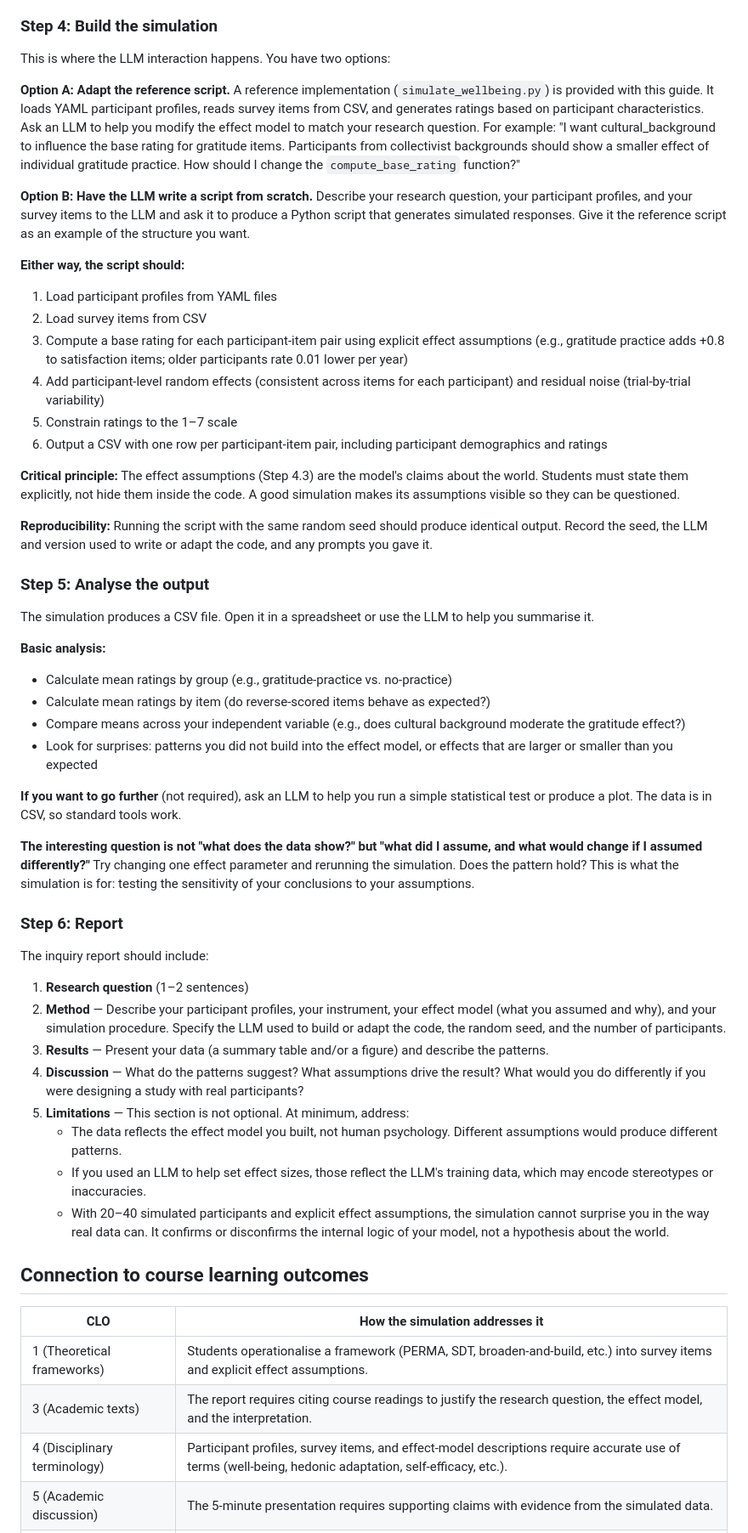
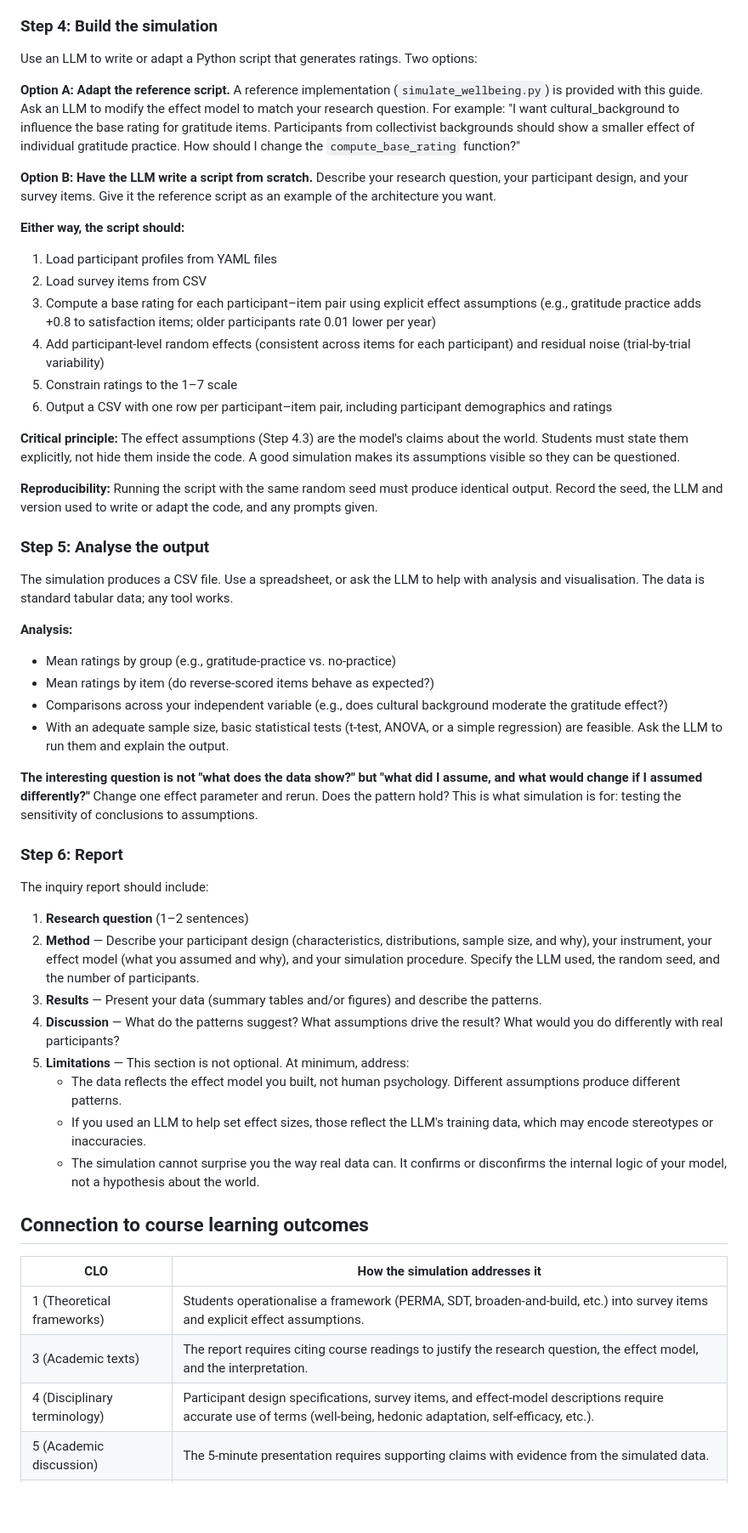
Before and after one commit to catherinemarydunn-wq/Positive-Psych, a Markdown page: LLM-Participant-Simulation-Guide.md, the part around one of its changes. Shown at 85% size. Drawn GitHub-style; blank space fills up the shorter version.

```diff
--- a/LLM-Participant-Simulation-Guide.md
+++ b/LLM-Participant-Simulation-Guide.md
@@ -79,50 +76,48 @@ Store items in a CSV file (`items/survey_items.csv`) with columns for `item_id`,
 
 ### Step 4: Build the simulation
 
-This is where the LLM interaction happens. You have two options:
+Use an LLM to write or adapt a Python script that generates ratings. Two options:
 
-**Option A: Adapt the reference script.** A reference implementation (`simulate_wellbeing.py`) is provided with this guide. It loads YAML participant profiles, reads survey items from CSV, and generates ratings based on participant characteristics. Ask an LLM to help you modify the effect model to match your research question. For example: "I want cultural_background to influence the base rating for gratitude items. Participants from collectivist backgrounds should show a smaller effect of individual gratitude practice. How should I change the `compute_base_rating` function?"
+**Option A: Adapt the reference script.** A reference implementation (`simulate_wellbeing.py`) is provided with this guide. Ask an LLM to modify the effect model to match your research question. For example: "I want cultural_background to influence the base rating for gratitude items. Participants from collectivist backgrounds should show a smaller effect of individual gratitude practice. How should I change the `compute_base_rating` function?"
 
-**Option B: Have the LLM write a script from scratch.** Describe your research question, your participant profiles, and your survey items to the LLM and ask it to produce a Python script that generates simulated responses. Give it the reference script as an example of the structure you want.
+**Option B: Have the LLM write a script from scratch.** Describe your research question, your participant design, and your survey items. Give it the reference script as an example of the architecture you want.
 
 **Either way, the script should:**
 1. Load participant profiles from YAML files
 2. Load survey items from CSV
-3. Compute a base rating for each participant-item pair using explicit effect assumptions (e.g., gratitude practice adds +0.8 to satisfaction items; older participants rate 0.01 lower per year)
+3. Compute a base rating for each participant–item pair using explicit effect assumptions (e.g., gratitude practice adds +0.8 to satisfaction items; older participants rate 0.01 lower per year)
 4. Add participant-level random effects (consistent across items for each participant) and residual noise (trial-by-trial variability)
 5. Constrain ratings to the 1–7 scale
-6. Output a CSV with one row per participant-item pair, including participant demographics and ratings
+6. Output a CSV with one row per participant–item pair, including participant demographics and ratings
 
 **Critical principle:** The effect assumptions (Step 4.3) are the model's claims about the world. Students must state them explicitly, not hide them inside the code. A good simulation makes its assumptions visible so they can be questioned.
 
-**Reproducibility:** Running the script with the same random seed should produce identical output. Record the seed, the LLM and version used to write or adapt the code, and any prompts you gave it.
+**Reproducibility:** Running the script with the same random seed must produce identical output. Record the seed, the LLM and version used to write or adapt the code, and any prompts given.
 
 ### Step 5: Analyse the output
 
-The simulation produces a CSV file. Open it in a spreadsheet or use the LLM to help you summarise it.
+The simulation produces a CSV file. Use a spreadsheet, or ask the LLM to help with analysis and visualisation. The data is standard tabular data; any tool works.
 
-**Basic analysis:**
-- Calculate mean ratings by group (e.g., gratitude-practice vs. no-practice)
-- Calculate mean ratings by item (do reverse-scored items behave as expected?)
-- Compare means across your independent variable (e.g., does cultural background moderate the gratitude effect?)
-- Look for surprises: patterns you did not build into the effect model, or effects that are larger or smaller than you expected
+**Analysis:**
+- Mean ratings by group (e.g., gratitude-practice vs. no-practice)
+- Mean ratings by item (do reverse-scored items behave as expected?)
+- Comparisons across your independent variable (e.g., does cultural background moderate the gratitude effect?)
+- With an adequate sample size, basic statistical tests (t-test, ANOVA, or a simple regression) are feasible. Ask the LLM to run them and explain the output.
 
-**If you want to go further** (not required), ask an LLM to help you run a simple statistical test or produce a plot. The data is in CSV, so standard tools work.
-
-**The interesting question is not "what does the data show?" but "what did I assume, and what would change if I assumed differently?"** Try changing one effect parameter and rerunning the simulation. Does the pattern hold? This is what the simulation is for: testing the sensitivity of your conclusions to your assumptions.
+**The interesting question is not "what does the data show?" but "what did I assume, and what would change if I assumed differently?"** Change one effect parameter and rerun. Does the pattern hold? This is what simulation is for: testing the sensitivity of conclusions to assumptions.
 
 ### Step 6: Report
 
 The inquiry report should include:
 
 1. **Research question** (1–2 sentences)
-2. **Method** — Describe your participant profiles, your instrument, your effect model (what you assumed and why), and your simulation procedure. Specify the LLM used to build or adapt the code, the random seed, and the number of participants.
-3. **Results** — Present your data (a summary table and/or a figure) and describe the patterns.
-4. **Discussion** — What do the patterns suggest? What assumptions drive the result? What would you do differently if you were designing a study with real participants?
+2. **Method** — Describe your participant design (characteristics, distributions, sample size, and why), your instrument, your effect model (what you assumed and why), and your simulation procedure. Specify the LLM used, the random seed, and the number of participants.
+3. **Results** — Present your data (summary tables and/or figures) and describe the patterns.
+4. **Discussion** — What do the patterns suggest? What assumptions drive the result? What would you do differently with real participants?
 5. **Limitations** — This section is not optional. At minimum, address:
-   - The data reflects the effect model you built, not human psychology. Different assumptions would produce different patterns.
+   - The data reflects the effect model you built, not human psychology. Different assumptions produce different patterns.
    - If you used an LLM to help set effect sizes, those reflect the LLM's training data, which may encode stereotypes or inaccuracies.
-   - With 20–40 simulated participants and explicit effect assumptions, the simulation cannot surprise you in the way real data can. It confirms or disconfirms the internal logic of your model, not a hypothesis about the world.
+   - The simulation cannot surprise you the way real data can. It confirms or disconfirms the internal logic of your model, not a hypothesis about the world.
 
 ## Connection to course learning outcomes
 
@@ -130,7 +125,7 @@ The inquiry report should include:
 |---|---|
 | 1 (Theoretical frameworks) | Students operationalise a framework (PERMA, SDT, broaden-and-build, etc.) into survey items and explicit effect assumptions. |
 | 3 (Academic texts) | The report requires citing course readings to justify the research question, the effect model, and the interpretation. |
-| 4 (Disciplinary terminology) | Participant profiles, survey items, and effect-model descriptions require accurate use of terms (well-being, hedonic adaptation, self-efficacy, etc.). |
+| 4 (Disciplinary terminology) | Participant design specifications, survey items, and effect-model descriptions require accurate use of terms (well-being, hedonic adaptation, self-efficacy, etc.). |
 | 5 (Academic discussion) | The 5-minute presentation requires supporting claims with evidence from the simulated data. |
 | 6 (Design and conduct inquiry) | The entire workflow. |
 | 7 (Well-being practices) | Students who study a well-being practice (gratitude, mindfulness, etc.) must understand it well enough to specify how it should influence responses. |
```
Also changed, not shown: other parts of LLM-Participant-Simulation-Guide.md (+20 -23 lines).
